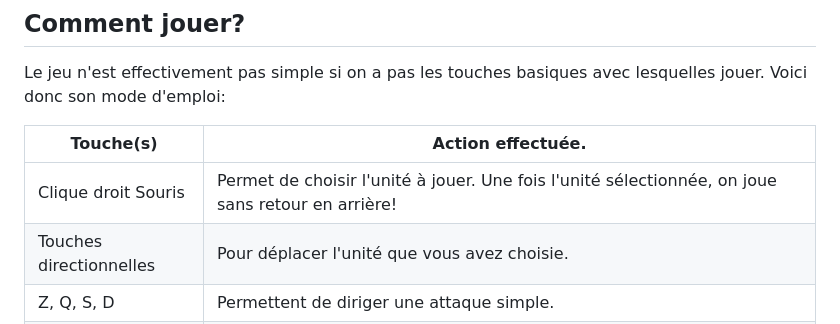
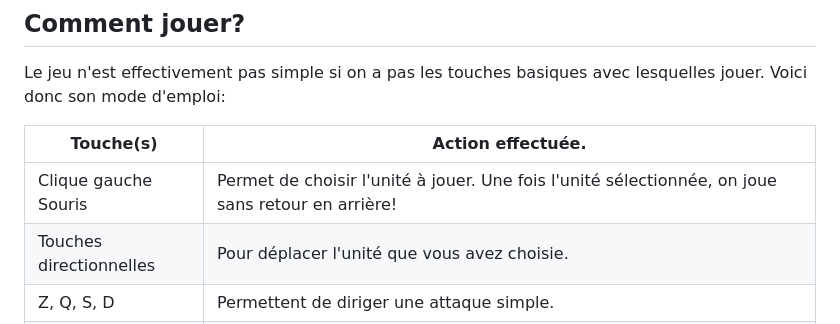
Before and after one commit to NKevinVI/Sorbonne_SdI_IPS_TSDM_MU4RBI01_Project, a Markdown page: README.md, the part around the change. Rendered like a GitHub page.

Commit message:
Rectification d'une erreur.

```diff
--- a/README.md
+++ b/README.md
@@ -71,7 +71,7 @@ Voici donc son mode d'emploi:
 
 | Touche(s) | Action effectuée. |
 | --- | --- |
-| Clique droit Souris | Permet de choisir l'unité à jouer. Une fois l'unité sélectionnée, on joue sans retour en arrière! |
+| Clique gauche Souris | Permet de choisir l'unité à jouer. Une fois l'unité sélectionnée, on joue sans retour en arrière! |
 | Touches directionnelles | Pour déplacer l'unité que vous avez choisie. |
 | Z, Q, S, D | Permettent de diriger une attaque simple. |
 | Espace | Une fois l'attaque simple dirigée sur une unité, permet d'attaquer. |
```
